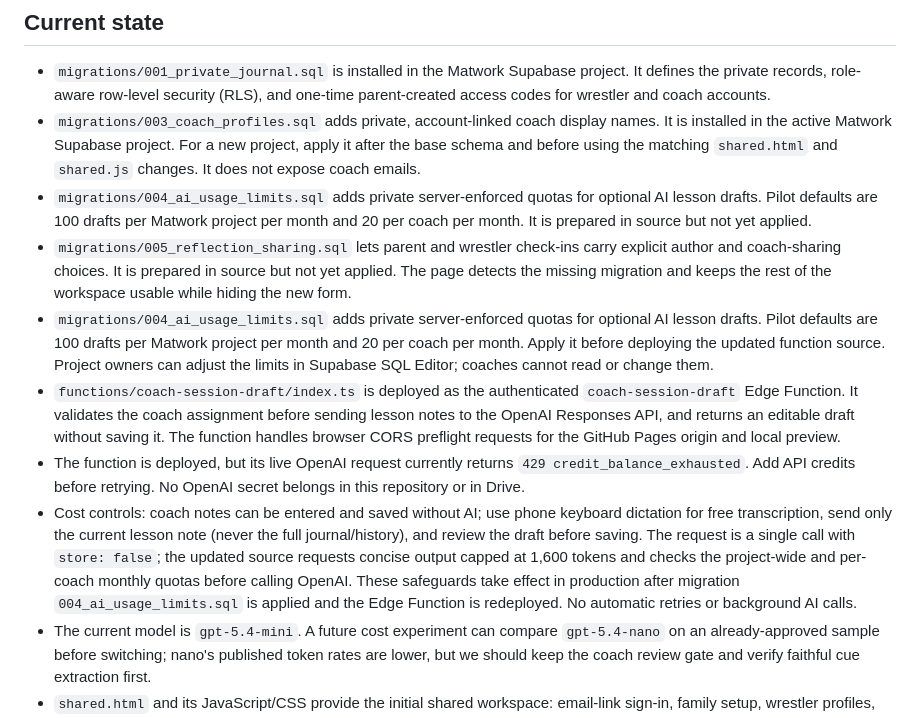
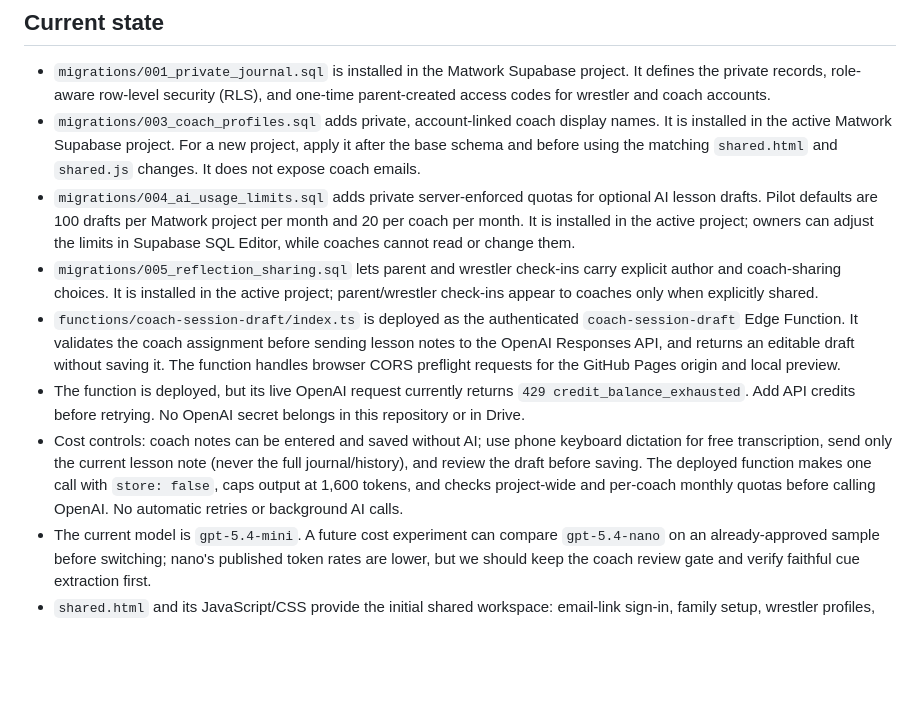
Before and after one commit to dane789/matwork, a Markdown page: supabase/README.md, the part around the change. GitHub-like rendering; blank space fills up the shorter version.

Commit message:
Document applied Matwork migrations

```diff
--- a/supabase/README.md
+++ b/supabase/README.md
@@ -6,12 +6,11 @@ This folder contains the initial schema for the private parent, wrestler, and co
 
 - `migrations/001_private_journal.sql` is installed in the Matwork Supabase project. It defines the private records, role-aware row-level security (RLS), and one-time parent-created access codes for wrestler and coach accounts.
 - `migrations/003_coach_profiles.sql` adds private, account-linked coach display names. It is installed in the active Matwork Supabase project. For a new project, apply it after the base schema and before using the matching `shared.html` and `shared.js` changes. It does not expose coach emails.
-- `migrations/004_ai_usage_limits.sql` adds private server-enforced quotas for optional AI lesson drafts. Pilot defaults are 100 drafts per Matwork project per month and 20 per coach per month. It is prepared in source but not yet applied.
-- `migrations/005_reflection_sharing.sql` lets parent and wrestler check-ins carry explicit author and coach-sharing choices. It is prepared in source but not yet applied. The page detects the missing migration and keeps the rest of the workspace usable while hiding the new form.
-- `migrations/004_ai_usage_limits.sql` adds private server-enforced quotas for optional AI lesson drafts. Pilot defaults are 100 drafts per Matwork project per month and 20 per coach per month. Apply it before deploying the updated function source. Project owners can adjust the limits in Supabase SQL Editor; coaches cannot read or change them.
+- `migrations/004_ai_usage_limits.sql` adds private server-enforced quotas for optional AI lesson drafts. Pilot defaults are 100 drafts per Matwork project per month and 20 per coach per month. It is installed in the active project; owners can adjust the limits in Supabase SQL Editor, while coaches cannot read or change them.
+- `migrations/005_reflection_sharing.sql` lets parent and wrestler check-ins carry explicit author and coach-sharing choices. It is installed in the active project; parent/wrestler check-ins appear to coaches only when explicitly shared.
 - `functions/coach-session-draft/index.ts` is deployed as the authenticated `coach-session-draft` Edge Function. It validates the coach assignment before sending lesson notes to the OpenAI Responses API, and returns an editable draft without saving it. The function handles browser CORS preflight requests for the GitHub Pages origin and local preview.
 - The function is deployed, but its live OpenAI request currently returns `429 credit_balance_exhausted`. Add API credits before retrying. No OpenAI secret belongs in this repository or in Drive.
-- Cost controls: coach notes can be entered and saved without AI; use phone keyboard dictation for free transcription, send only the current lesson note (never the full journal/history), and review the draft before saving. The request is a single call with `store: false`; the updated source requests concise output capped at 1,600 tokens and checks the project-wide and per-coach monthly quotas before calling OpenAI. These safeguards take effect in production after migration `004_ai_usage_limits.sql` is applied and the Edge Function is redeployed. No automatic retries or background AI calls.
+- Cost controls: coach notes can be entered and saved without AI; use phone keyboard dictation for free transcription, send only the current lesson note (never the full journal/history), and review the draft before saving. The deployed function makes one call with `store: false`, caps output at 1,600 tokens, and checks project-wide and per-coach monthly quotas before calling OpenAI. No automatic retries or background AI calls.
 - The current model is `gpt-5.4-mini`. A future cost experiment can compare `gpt-5.4-nano` on an already-approved sample before switching; nano's published token rates are lower, but we should keep the coach review gate and verify faithful cue extraction first.
 - `shared.html` and its JavaScript/CSS provide the initial shared workspace: email-link sign-in, family setup, wrestler profiles, lesson notes, practice assignments, and wrestler completion tracking.
 - A sign-in link worked from the published shared page on a phone and desktop. The owner has parent and pilot-coach views in one signed-in account; separate parent, wrestler, and coach accounts still need end-to-end verification before real records are relied on.
```
